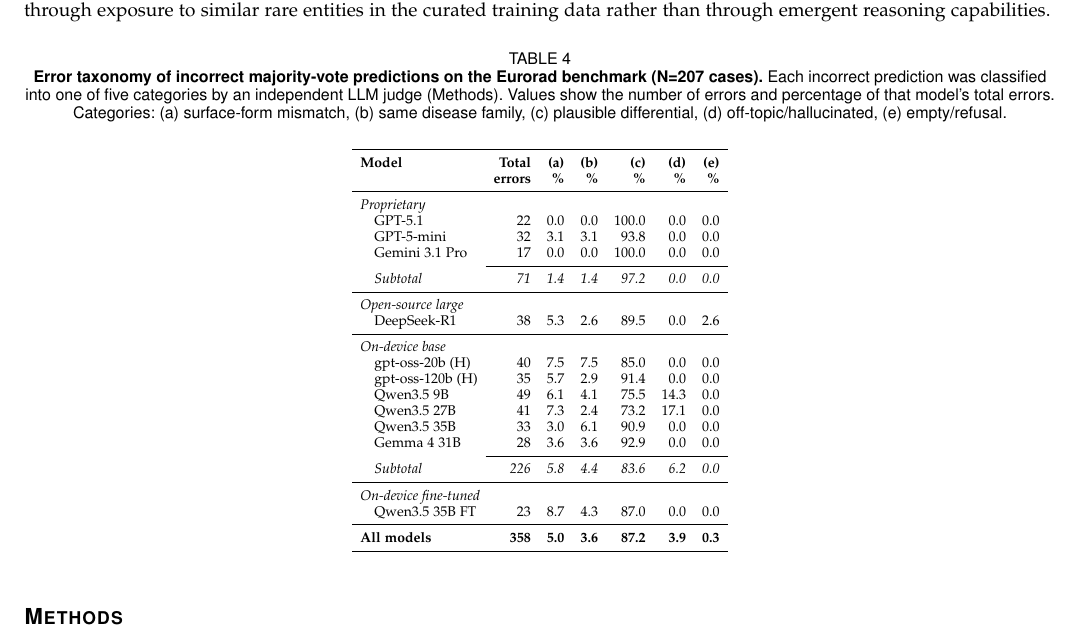
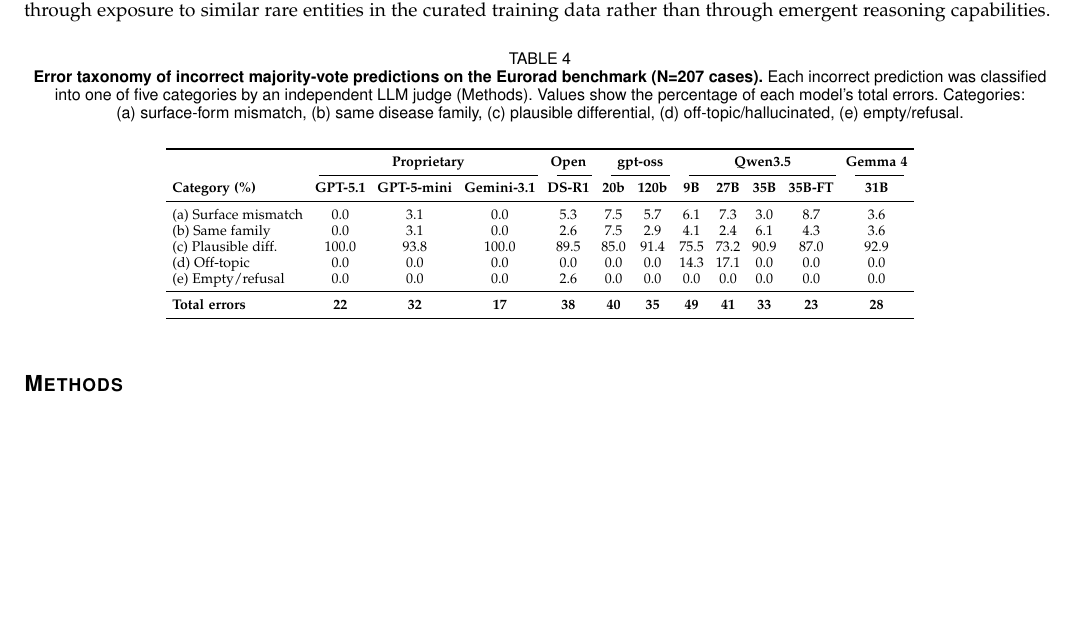
Before and after one commit to bowang-lab/on-device-LLM, a LaTeX paper (paper/main.tex): part of page 7 of 14 before the commit and part of page 7 of 13 after it, cut so that both start at the same text, the shorter picture padded with empty space. Compiled offline with pdfLaTeX; a missing font is replaced by an installed copy or a similar font; a LaTeX package or settings file that is missing is left out.

Commit message:
Restructure Table 4 to match Tables 1-3 layout (models as columns)
Co-Authored-By: Claude Opus 4.6 <noreply@anthropic.com>

```diff
--- a/paper/main.tex
+++ b/paper/main.tex
@@ -340,39 +340,26 @@
 \begin{table}[!htbp]
 \centering
 \scriptsize
-\setlength{\tabcolsep}{4pt}
+\setlength{\tabcolsep}{3pt}
 \caption{\textbf{Error taxonomy of incorrect majority-vote predictions on the Eurorad benchmark (N=207 cases).}
-Each incorrect prediction was classified into one of five categories by an independent LLM judge (Methods). Values show the number of errors and percentage of that model's total errors. Categories: (a)~surface-form mismatch, (b)~same disease family, (c)~plausible differential, (d)~off-topic/hallucinated, (e)~empty/refusal.}
+Each incorrect prediction was classified into one of five categories by an independent LLM judge (Methods). Values show the percentage of each model's total errors. Categories: (a)~surface-form mismatch, (b)~same disease family, (c)~plausible differential, (d)~off-topic/hallucinated, (e)~empty/refusal.}
 \label{tab:error_taxonomy}
-\begin{tabular}{l r rrrrr}
+\begin{tabular}{l ccc @{\hskip 6pt} c @{\hskip 6pt} cc @{\hskip 6pt} cccc @{\hskip 6pt} c}
 \toprule
-\textbf{Model} & \textbf{Total} & \textbf{(a)} & \textbf{(b)} & \textbf{(c)} & \textbf{(d)} & \textbf{(e)} \\
- & \textbf{errors} & \textbf{\%} & \textbf{\%} & \textbf{\%} & \textbf{\%} & \textbf{\%} \\
+& \multicolumn{3}{c}{\textbf{Proprietary}} & \textbf{Open} & \multicolumn{2}{c}{\textbf{gpt-oss}} & \multicolumn{4}{c}{\textbf{Qwen3.5}} & \textbf{Gemma 4} \\
+\cmidrule(lr){2-4} \cmidrule(lr){5-5} \cmidrule(lr){6-7} \cmidrule(lr){8-11} \cmidrule(lr){12-12}
+\textbf{Category (\%)} &
+\textbf{GPT-5.1} & \textbf{GPT-5-mini} & \textbf{Gemini-3.1} & \textbf{DS-R1} &
+\textbf{20b} & \textbf{120b} &
+\textbf{9B} & \textbf{27B} & \textbf{35B} & \textbf{35B-FT} & \textbf{31B} \\
 \midrule
-\multicolumn{7}{l}{\textit{Proprietary}} \\
-\quad GPT-5.1        & 22 & 0.0 & 0.0 & 100.0 & 0.0 & 0.0 \\
-\quad GPT-5-mini     & 32 & 3.1 & 3.1 & 93.8  & 0.0 & 0.0 \\
-\quad Gemini 3.1 Pro & 17 & 0.0 & 0.0 & 100.0 & 0.0 & 0.0 \\
-\cmidrule{2-7}
-\quad \textit{Subtotal} & \textit{71} & \textit{1.4} & \textit{1.4} & \textit{97.2} & \textit{0.0} & \textit{0.0} \\
+(a) Surface mismatch  & 0.0  & 3.1  & 0.0   & 5.3  & 7.5  & 5.7  & 6.1  & 7.3  & 3.0  & 8.7  & 3.6 \\
+(b) Same family       & 0.0  & 3.1  & 0.0   & 2.6  & 7.5  & 2.9  & 4.1  & 2.4  & 6.1  & 4.3  & 3.6 \\
+(c) Plausible diff.   & 100.0 & 93.8 & 100.0 & 89.5 & 85.0 & 91.4 & 75.5 & 73.2 & 90.9 & 87.0 & 92.9 \\
+(d) Off-topic         & 0.0  & 0.0  & 0.0   & 0.0  & 0.0  & 0.0  & 14.3 & 17.1 & 0.0  & 0.0  & 0.0 \\
+(e) Empty/refusal     & 0.0  & 0.0  & 0.0   & 2.6  & 0.0  & 0.0  & 0.0  & 0.0  & 0.0  & 0.0  & 0.0 \\
 \midrule
-\multicolumn{7}{l}{\textit{Open-source large}} \\
-\quad DeepSeek-R1    & 38 & 5.3 & 2.6 & 89.5  & 0.0 & 2.6 \\
-\midrule
-\multicolumn{7}{l}{\textit{On-device base}} \\
-\quad gpt-oss-20b (H)  & 40 & 7.5 & 7.5 & 85.0 & 0.0  & 0.0 \\
-\quad gpt-oss-120b (H) & 35 & 5.7 & 2.9 & 91.4 & 0.0  & 0.0 \\
-\quad Qwen3.5 9B       & 49 & 6.1 & 4.1 & 75.5 & 14.3 & 0.0 \\
-\quad Qwen3.5 27B      & 41 & 7.3 & 2.4 & 73.2 & 17.1 & 0.0 \\
-\quad Qwen3.5 35B      & 33 & 3.0 & 6.1 & 90.9 & 0.0  & 0.0 \\
-\quad Gemma 4 31B      & 28 & 3.6 & 3.6 & 92.9 & 0.0  & 0.0 \\
-\cmidrule{2-7}
-\quad \textit{Subtotal} & \textit{226} & \textit{5.8} & \textit{4.4} & \textit{83.6} & \textit{6.2} & \textit{0.0} \\
-\midrule
-\multicolumn{7}{l}{\textit{On-device fine-tuned}} \\
-\quad Qwen3.5 35B FT   & 23 & 8.7 & 4.3 & 87.0 & 0.0 & 0.0 \\
-\midrule
-\textbf{All models}     & \textbf{358} & \textbf{5.0} & \textbf{3.6} & \textbf{87.2} & \textbf{3.9} & \textbf{0.3} \\
+\textbf{Total errors} & \textbf{22} & \textbf{32} & \textbf{17} & \textbf{38} & \textbf{40} & \textbf{35} & \textbf{49} & \textbf{41} & \textbf{33} & \textbf{23} & \textbf{28} \\
 \bottomrule
 \end{tabular}
 \end{table}
```
